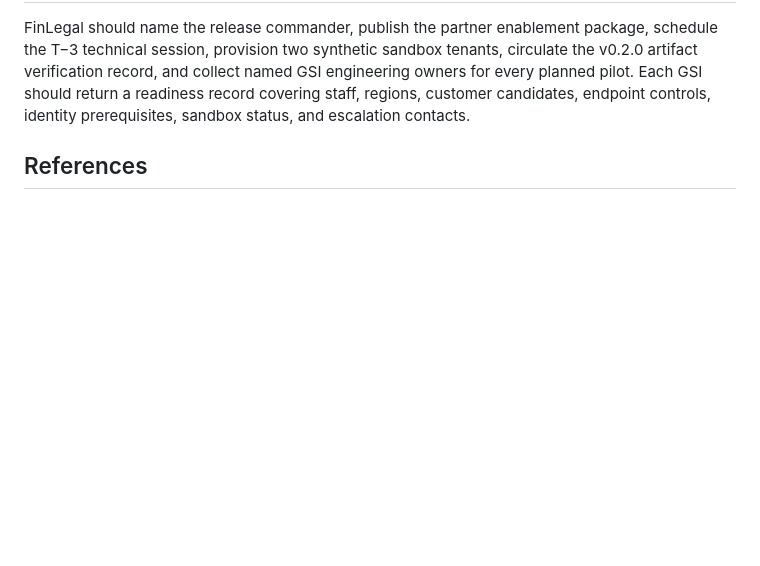
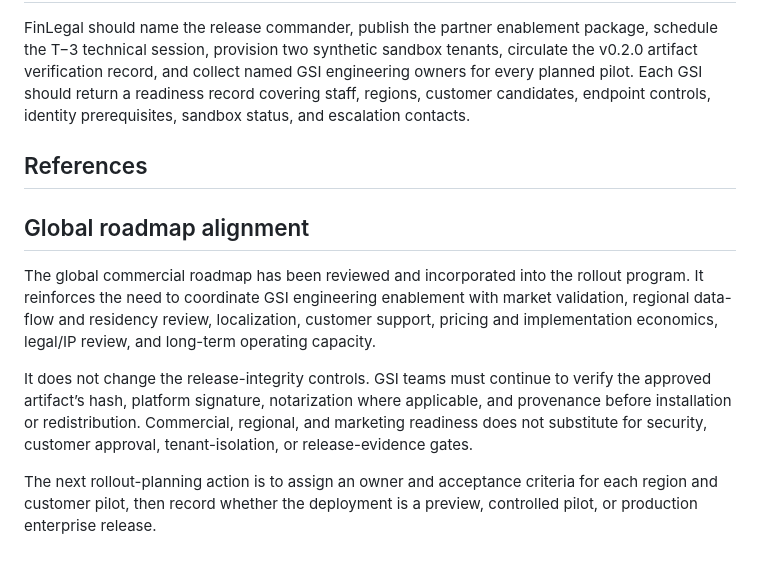
Before and after one commit to Ali-Marandi/FinLegal-Chat, a Markdown page: finlegal-desktop/docs/gsi-engineering-rollout-communication-plan.md, the part around the change. Rendered like a GitHub page; blank space fills up the shorter version.

Commit message:
Record roadmap review and GSI rollout alignment

```diff
--- a/finlegal-desktop/docs/gsi-engineering-rollout-communication-plan.md
+++ b/finlegal-desktop/docs/gsi-engineering-rollout-communication-plan.md
@@ -102,3 +102,12 @@ FinLegal should name the release commander, publish the partner enablement packa
 [2]: ../FinLegal-Chat_GSI_Deal_Registration_and_Conflict_Escalation_Policy.md "FinLegal-Chat GSI deal registration and conflict escalation policy"
 [3]: ../FinLegal-Chat_v0.2.0_Customer_Release_Notes.md "FinLegal-Chat v0.2.0 customer release notes"
 [4]: ../FinLegal-Chat_Enterprise_Client_Code_Signing_and_Provenance_Briefing.md "FinLegal-Chat enterprise code-signing and provenance briefing"
+
+
+## Global roadmap alignment
+
+The global commercial roadmap has been reviewed and incorporated into the rollout program. It reinforces the need to coordinate GSI engineering enablement with market validation, regional data-flow and residency review, localization, customer support, pricing and implementation economics, legal/IP review, and long-term operating capacity.
+
+It does not change the release-integrity controls. GSI teams must continue to verify the approved artifact’s hash, platform signature, notarization where applicable, and provenance before installation or redistribution. Commercial, regional, and marketing readiness does not substitute for security, customer approval, tenant-isolation, or release-evidence gates.
+
+The next rollout-planning action is to assign an owner and acceptance criteria for each region and customer pilot, then record whether the deployment is a preview, controlled pilot, or production enterprise release.
```
Also changed, not shown: finlegal-desktop/docs/pasted-content-2-review-and-incorporation-summary.md (added, +51 -0 lines).
